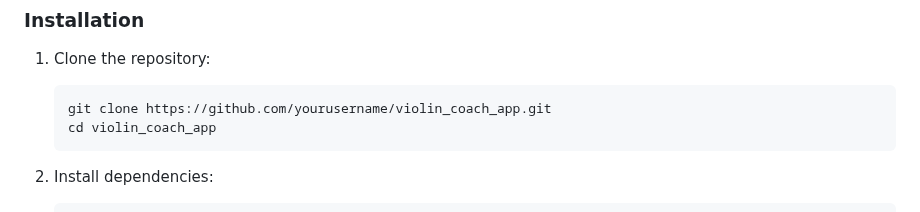
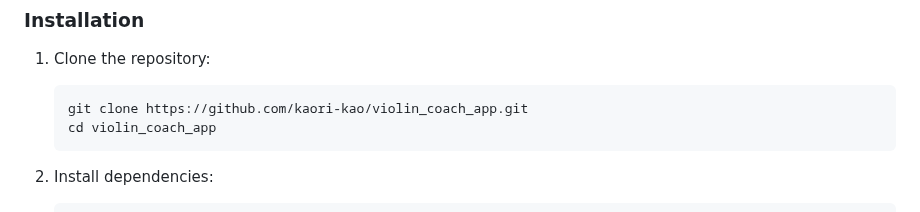
Before and after one commit to kaori-kao/ViolAI, a Markdown page: violin_coach_app/README.md, the part around the change. Drawn GitHub-style.

````diff
--- a/violin_coach_app/README.md
+++ b/violin_coach_app/README.md
@@ -25,7 +25,7 @@ A comprehensive AI-powered violin learning platform that uses computer vision to
 
 1. Clone the repository:
    ```bash
-   git clone https://github.com/yourusername/violin_coach_app.git
+   git clone https://github.com/kaori-kao/violin_coach_app.git
    cd violin_coach_app
    ```
 
````
